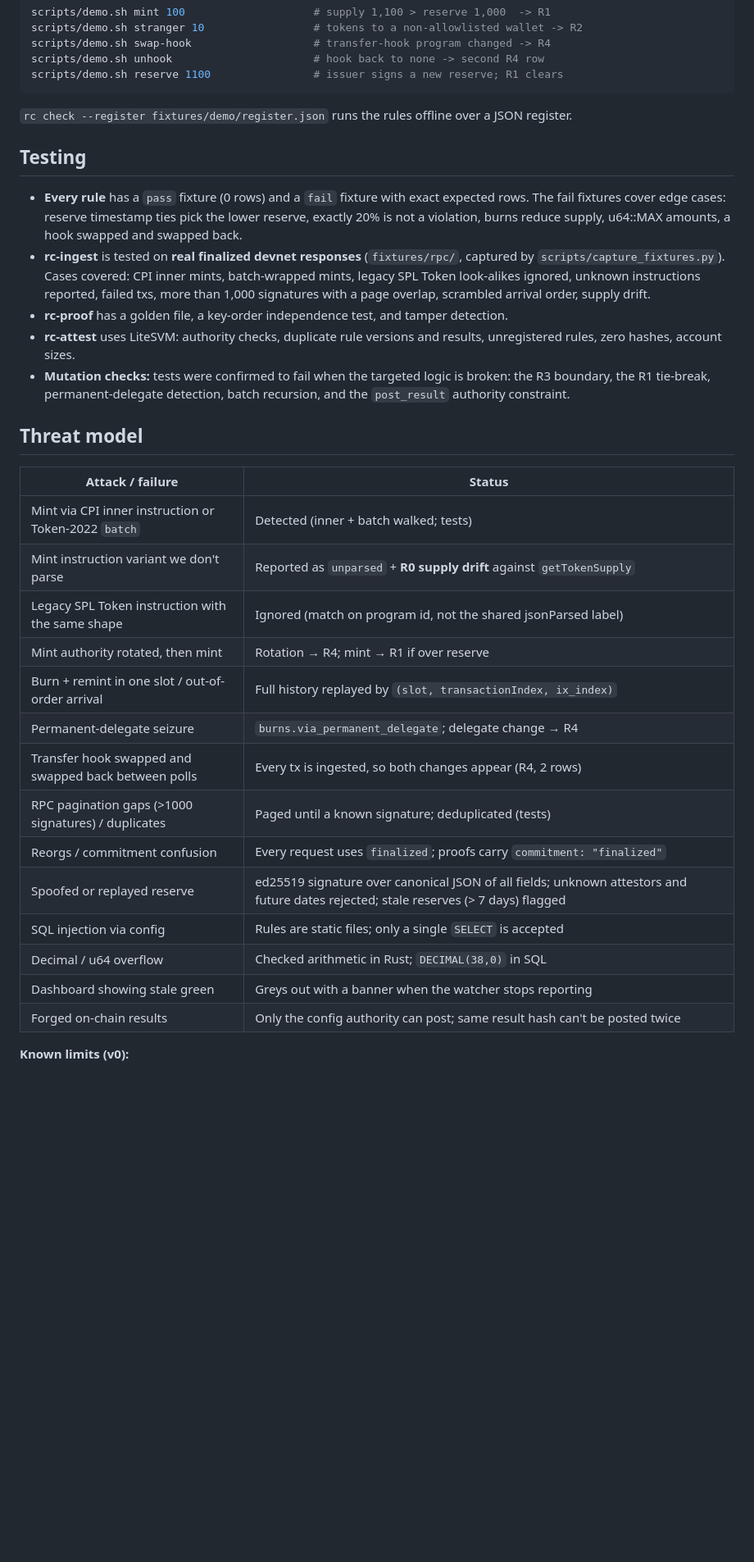
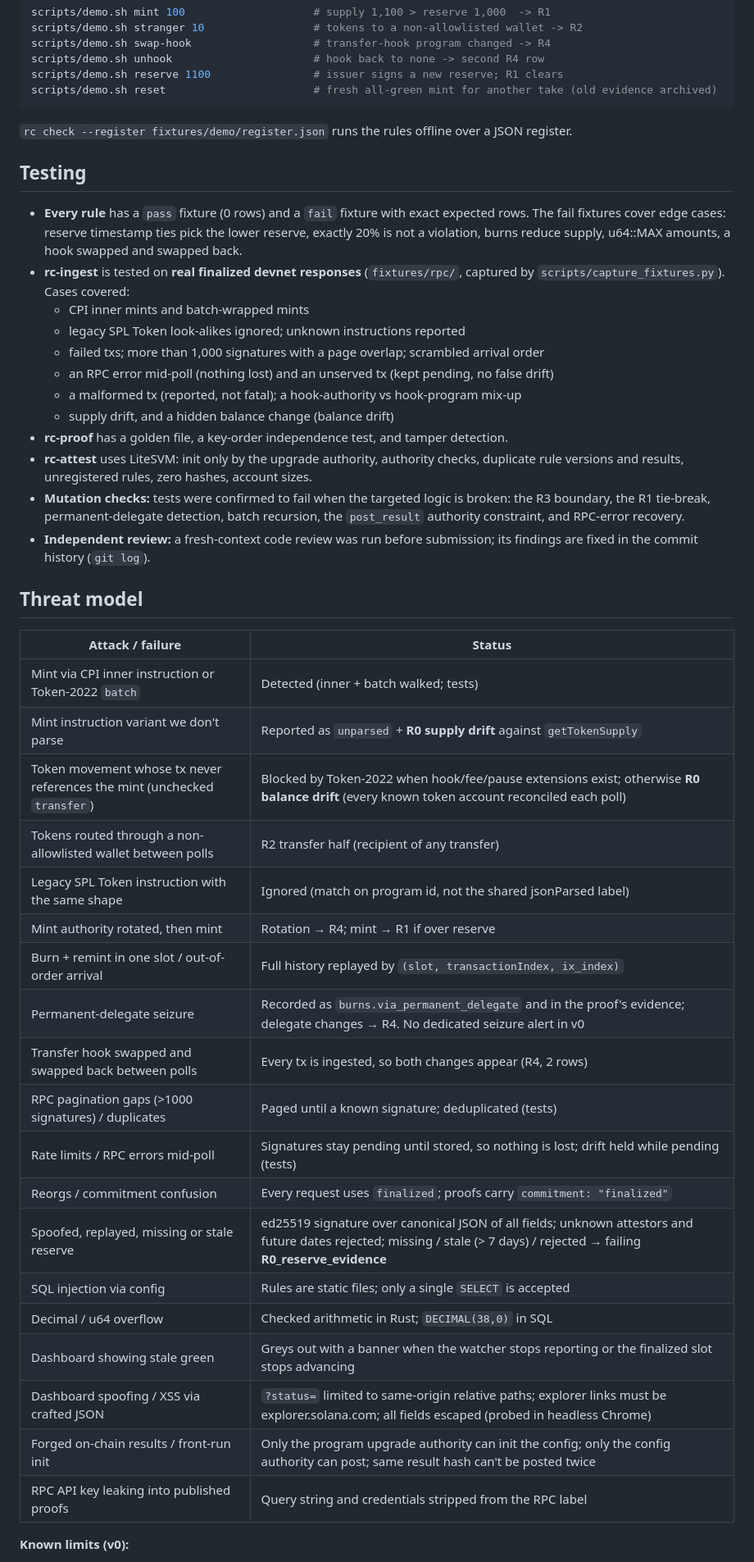
Before and after one commit to batmnnn/register-check, a Markdown page: README.md, the part around one of its changes. Shown at 82% size. GitHub-like rendering; blank space fills up the shorter version.

Commit message:
README: align claims with code after review (R0 checks, threat model, limits, verifiable sample)
Co-Authored-By: Claude Opus 5.5 <noreply@anthropic.com>

````diff
--- a/README.md
+++ b/README.md
@@ -96,6 +102,7 @@ scripts/demo.sh stranger 10                 # tokens to a non-allowlisted wallet
 scripts/demo.sh swap-hook                   # transfer-hook program changed -> R4
 scripts/demo.sh unhook                      # hook back to none -> second R4 row
 scripts/demo.sh reserve 1100                # issuer signs a new reserve; R1 clears
+scripts/demo.sh reset                       # fresh all-green mint for another take (old evidence archived)
 ```
 
 `rc check --register fixtures/demo/register.json` runs the rules offline over a JSON register.
@@ -103,10 +110,17 @@ scripts/demo.sh reserve 1100                # issuer signs a new reserve; R1 cle
 ## Testing
 
 - **Every rule** has a `pass` fixture (0 rows) and a `fail` fixture with exact expected rows. The fail fixtures cover edge cases: reserve timestamp ties pick the lower reserve, exactly 20% is not a violation, burns reduce supply, u64::MAX amounts, a hook swapped and swapped back.
-- **rc-ingest** is tested on **real finalized devnet responses** (`fixtures/rpc/`, captured by `scripts/capture_fixtures.py`). Cases covered: CPI inner mints, batch-wrapped mints, legacy SPL Token look-alikes ignored, unknown instructions reported, failed txs, more than 1,000 signatures with a page overlap, scrambled arrival order, supply drift.
+- **rc-ingest** is tested on **real finalized devnet responses** (`fixtures/rpc/`, captured by `scripts/capture_fixtures.py`). Cases covered:
+  - CPI inner mints and batch-wrapped mints
+  - legacy SPL Token look-alikes ignored; unknown instructions reported
+  - failed txs; more than 1,000 signatures with a page overlap; scrambled arrival order
+  - an RPC error mid-poll (nothing lost) and an unserved tx (kept pending, no false drift)
+  - a malformed tx (reported, not fatal); a hook-authority vs hook-program mix-up
+  - supply drift, and a hidden balance change (balance drift)
 - **rc-proof** has a golden file, a key-order independence test, and tamper detection.
-- **rc-attest** uses LiteSVM: authority checks, duplicate rule versions and results, unregistered rules, zero hashes, account sizes.
-- **Mutation checks:** tests were confirmed to fail when the targeted logic is broken: the R3 boundary, the R1 tie-break, permanent-delegate detection, batch recursion, and the `post_result` authority constraint.
+- **rc-attest** uses LiteSVM: init only by the upgrade authority, authority checks, duplicate rule versions and results, unregistered rules, zero hashes, account sizes.
+- **Mutation checks:** tests were confirmed to fail when the targeted logic is broken: the R3 boundary, the R1 tie-break, permanent-delegate detection, batch recursion, the `post_result` authority constraint, and RPC-error recovery.
+- **Independent review:** a fresh-context code review was run before submission; its findings are fixed in the commit history (`git log`).
 
 ## Threat model
 
@@ -114,17 +128,22 @@ scripts/demo.sh reserve 1100                # issuer signs a new reserve; R1 cle
 |---|---|
 | Mint via CPI inner instruction or Token-2022 `batch` | Detected (inner + batch walked; tests) |
 | Mint instruction variant we don't parse | Reported as `unparsed` + **R0 supply drift** against `getTokenSupply` |
+| Token movement whose tx never references the mint (unchecked `transfer`) | Blocked by Token-2022 when hook/fee/pause extensions exist; otherwise **R0 balance drift** (every known token account reconciled each poll) |
+| Tokens routed through a non-allowlisted wallet between polls | R2 transfer half (recipient of any transfer) |
 | Legacy SPL Token instruction with the same shape | Ignored (match on program id, not the shared jsonParsed label) |
 | Mint authority rotated, then mint | Rotation → R4; mint → R1 if over reserve |
 | Burn + remint in one slot / out-of-order arrival | Full history replayed by `(slot, transactionIndex, ix_index)` |
-| Permanent-delegate seizure | `burns.via_permanent_delegate`; delegate change → R4 |
+| Permanent-delegate seizure | Recorded as `burns.via_permanent_delegate` and in the proof's evidence; delegate changes → R4. No dedicated seizure alert in v0 |
 | Transfer hook swapped and swapped back between polls | Every tx is ingested, so both changes appear (R4, 2 rows) |
 | RPC pagination gaps (>1000 signatures) / duplicates | Paged until a known signature; deduplicated (tests) |
+| Rate limits / RPC errors mid-poll | Signatures stay pending until stored, so nothing is lost; drift held while pending (tests) |
 | Reorgs / commitment confusion | Every request uses `finalized`; proofs carry `commitment: "finalized"` |
-| Spoofed or replayed reserve | ed25519 signature over canonical JSON of all fields; unknown attestors and future dates rejected; stale reserves (> 7 days) flagged |
+| Spoofed, replayed, missing or stale reserve | ed25519 signature over canonical JSON of all fields; unknown attestors and future dates rejected; missing / stale (> 7 days) / rejected → failing **R0_reserve_evidence** |
 | SQL injection via config | Rules are static files; only a single `SELECT` is accepted |
 | Decimal / u64 overflow | Checked arithmetic in Rust; `DECIMAL(38,0)` in SQL |
-| Dashboard showing stale green | Greys out with a banner when the watcher stops reporting |
-| Forged on-chain results | Only the config authority can post; same result hash can't be posted twice |
+| Dashboard showing stale green | Greys out with a banner when the watcher stops reporting or the finalized slot stops advancing |
+| Dashboard spoofing / XSS via crafted JSON | `?status=` limited to same-origin relative paths; explorer links must be explorer.solana.com; all fields escaped (probed in headless Chrome) |
+| Forged on-chain results / front-run init | Only the program upgrade authority can init the config; only the config authority can post; same result hash can't be posted twice |
+| RPC API key leaking into published proofs | Query string and credentials stripped from the RPC label |
 
 **Known limits (v0):**
````
Also changed, not shown: other parts of README.md (+21 -10 lines).
